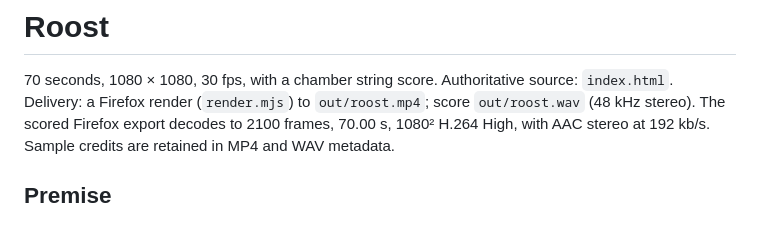
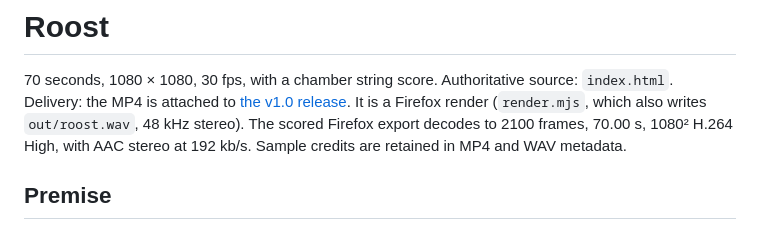
Before and after one commit to Debasish-Mahapatra/riso-windowseat, a Markdown page: films/roost/FILM.md, the part around the change. GitHub-like rendering.

Commit message:
Roost: link the delivered MP4 on the v1.0 release

```diff
--- a/films/roost/FILM.md
+++ b/films/roost/FILM.md
@@ -1,7 +1,8 @@
 # Roost
 
 70 seconds, 1080 × 1080, 30 fps, with a chamber string score. Authoritative source: `index.html`.
-Delivery: a Firefox render (`render.mjs`) to `out/roost.mp4`; score `out/roost.wav` (48 kHz stereo).
+Delivery: the MP4 is attached to [the v1.0 release](https://github.com/sevenevesai/riso-windowseat/releases/tag/v1.0).
+It is a Firefox render (`render.mjs`, which also writes `out/roost.wav`, 48 kHz stereo).
 The scored Firefox export decodes to 2100 frames, 70.00 s, 1080² H.264 High, with AAC stereo
 at 192 kb/s. Sample credits are retained in MP4 and WAV metadata.
 
```
